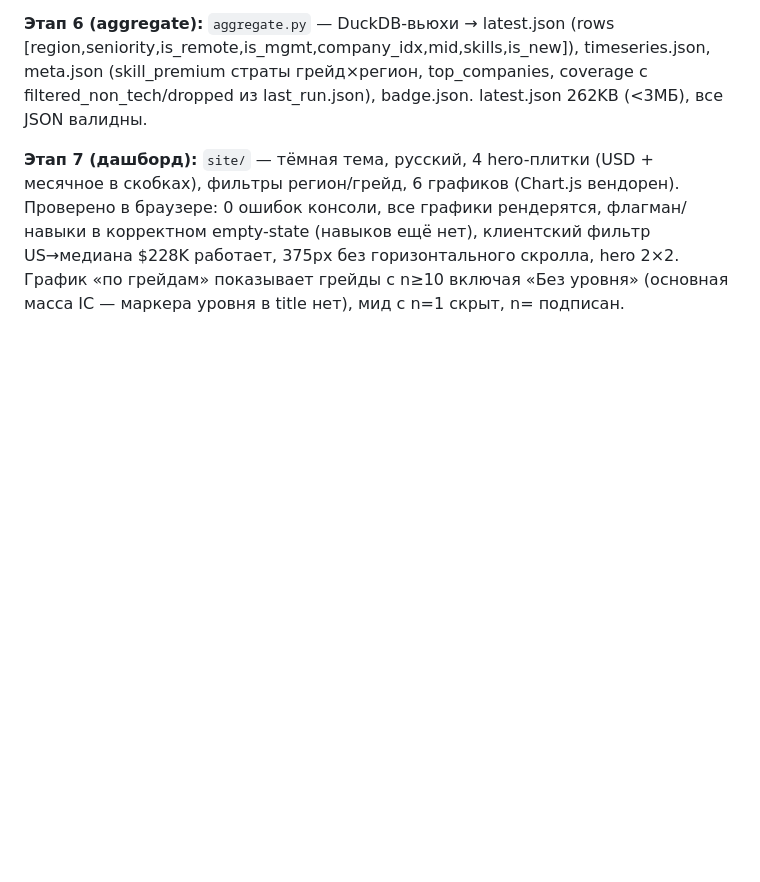
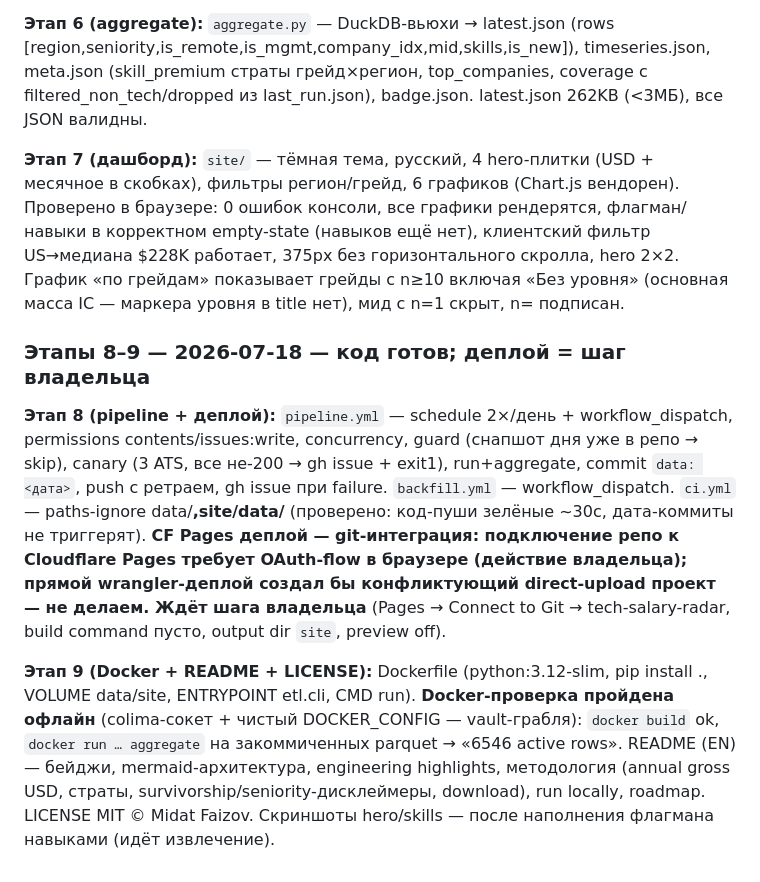
Before and after one commit to midat-fx/tech-salary-radar, a Markdown page: PLAN.md, the part around the change. GitHub-like rendering; blank space fills up the shorter version.

Commit message:
docs: journal — stages 8-9 (pipeline/workflows, docker verified offline, CF Pages = owner step)

```diff
--- a/PLAN.md
+++ b/PLAN.md
@@ -426,3 +426,9 @@ PLAN переписан под ATS (§1–§10): USD-методика, seniority
 **Этап 6 (aggregate):** `aggregate.py` — DuckDB-вьюхи → latest.json (rows [region,seniority,is_remote,is_mgmt,company_idx,mid,skills,is_new]), timeseries.json, meta.json (skill_premium страты грейд×регион, top_companies, coverage с filtered_non_tech/dropped из last_run.json), badge.json. latest.json 262KB (<3МБ), все JSON валидны.
 
 **Этап 7 (дашборд):** `site/` — тёмная тема, русский, 4 hero-плитки (USD + месячное в скобках), фильтры регион/грейд, 6 графиков (Chart.js вендорен). Проверено в браузере: 0 ошибок консоли, все графики рендерятся, флагман/навыки в корректном empty-state (навыков ещё нет), клиентский фильтр US→медиана $228K работает, 375px без горизонтального скролла, hero 2×2. График «по грейдам» показывает грейды с n≥10 включая «Без уровня» (основная масса IC — маркера уровня в title нет), мид с n=1 скрыт, n= подписан.
+
+### Этапы 8–9 — 2026-07-18 — код готов; деплой = шаг владельца
+
+**Этап 8 (pipeline + деплой):** `pipeline.yml` — schedule 2×/день + workflow_dispatch, permissions contents/issues:write, concurrency, guard (снапшот дня уже в репо → skip), canary (3 ATS, все не-200 → gh issue + exit1), run+aggregate, commit `data: <дата>`, push с ретраем, gh issue при failure. `backfill.yml` — workflow_dispatch. `ci.yml` — paths-ignore data/**,site/data/** (проверено: код-пуши зелёные ~30с, дата-коммиты не триггерят). **CF Pages деплой — git-интеграция: подключение репо к Cloudflare Pages требует OAuth-flow в браузере (действие владельца); прямой wrangler-деплой создал бы конфликтующий direct-upload проект — не делаем. Ждёт шага владельца** (Pages → Connect to Git → tech-salary-radar, build command пусто, output dir `site`, preview off).
+
+**Этап 9 (Docker + README + LICENSE):** Dockerfile (python:3.12-slim, pip install ., VOLUME data/site, ENTRYPOINT etl.cli, CMD run). **Docker-проверка пройдена офлайн** (colima-сокет + чистый DOCKER_CONFIG — vault-грабля): `docker build` ok, `docker run … aggregate` на закоммиченных parquet → «6546 active rows». README (EN) — бейджи, mermaid-архитектура, engineering highlights, методология (annual gross USD, страты, survivorship/seniority-дисклеймеры, download), run locally, roadmap. LICENSE MIT © Midat Faizov. Скриншоты hero/skills — после наполнения флагмана навыками (идёт извлечение).
```
